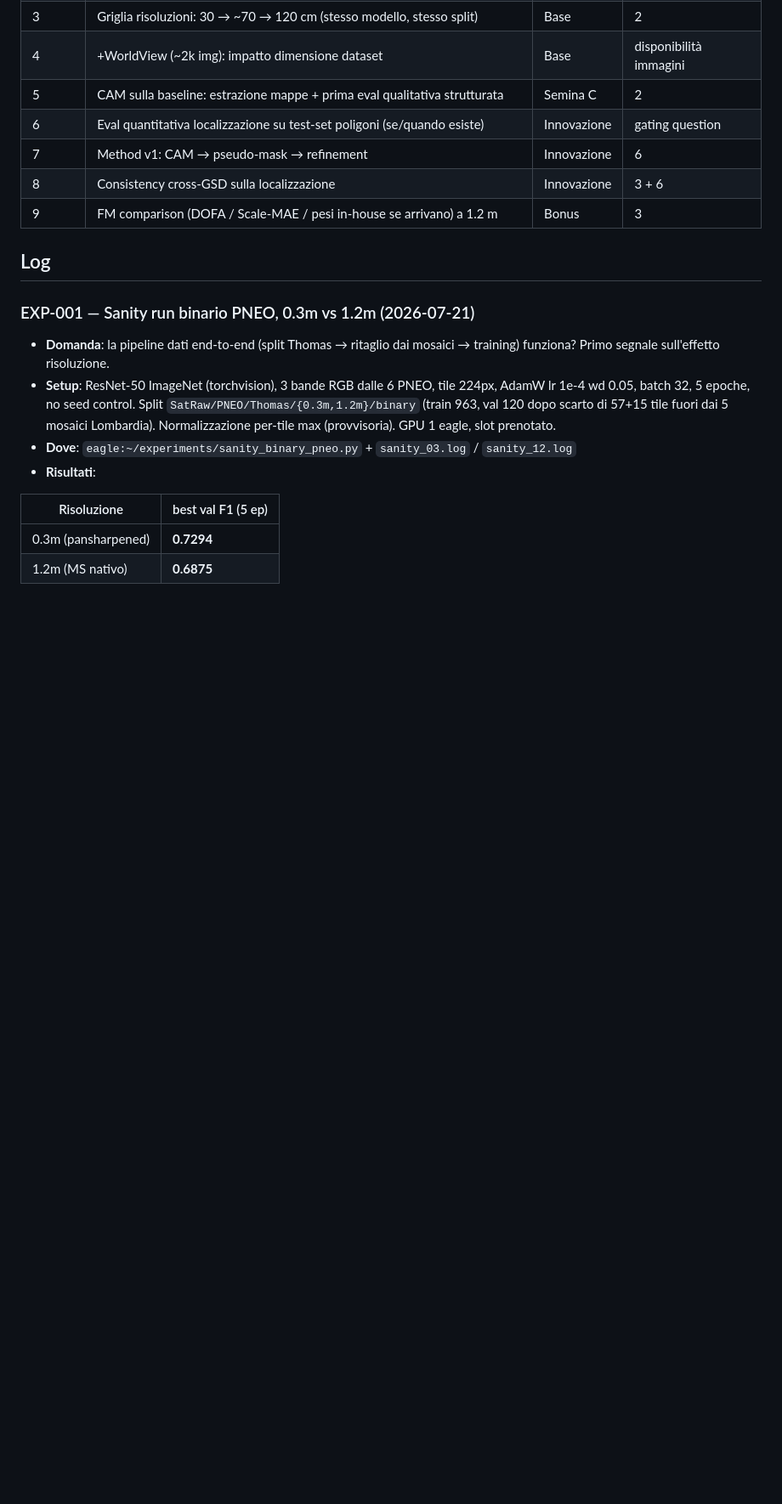
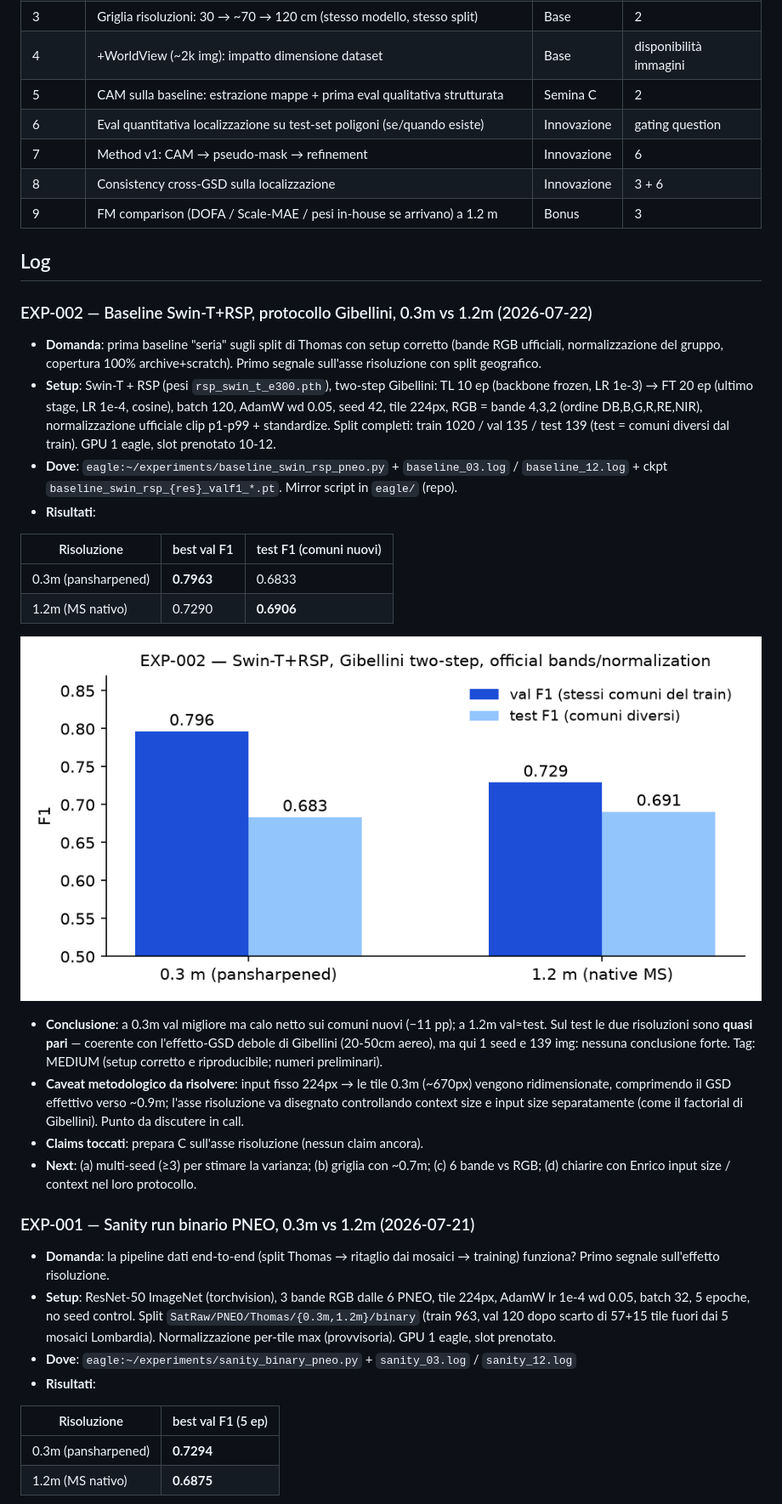
Before and after one commit to alepot55/perivallon-thesis, a Markdown page: docs/04_planning/EXPERIMENTS_LOG.md, the part around the change. Shown at 85% size. GitHub-like rendering; pictures changed too: docs/04_planning/figs/exp002_baseline.png (added); blank space fills up the shorter version.

Commit message:
EXP-002: baseline Swin-T+RSP corretta — val F1 0.796/0.729, test 0.683/0.691 (quasi pari sui comuni nuovi); caveat input-size; fig
Co-Authored-By: Claude Fable 5 <noreply@anthropic.com>

```diff
--- a/docs/04_planning/EXPERIMENTS_LOG.md
+++ b/docs/04_planning/EXPERIMENTS_LOG.md
@@ -31,6 +31,24 @@
 
 ## Log
 
+### EXP-002 — Baseline Swin-T+RSP, protocollo Gibellini, 0.3m vs 1.2m (2026-07-22)
+- **Domanda**: prima baseline "seria" sugli split di Thomas con setup corretto (bande RGB ufficiali, normalizzazione del gruppo, copertura 100% archive+scratch). Primo segnale sull'asse risoluzione con split geografico.
+- **Setup**: Swin-T + RSP (pesi `rsp_swin_t_e300.pth`), two-step Gibellini: TL 10 ep (backbone frozen, LR 1e-3) → FT 20 ep (ultimo stage, LR 1e-4, cosine), batch 120, AdamW wd 0.05, seed 42, tile 224px, RGB = bande 4,3,2 (ordine DB,B,G,R,RE,NIR), normalizzazione ufficiale clip p1-p99 + standardize. Split completi: train 1020 / val 135 / test 139 (test = comuni diversi dal train). GPU 1 eagle, slot prenotato 10-12.
+- **Dove**: `eagle:~/experiments/baseline_swin_rsp_pneo.py` + `baseline_03.log` / `baseline_12.log` + ckpt `baseline_swin_rsp_{res}_valf1_*.pt`. Mirror script in `eagle/` (repo).
+- **Risultati**:
+
+| Risoluzione | best val F1 | test F1 (comuni nuovi) |
+|---|---|---|
+| 0.3m (pansharpened) | **0.7963** | 0.6833 |
+| 1.2m (MS nativo) | 0.7290 | **0.6906** |
+
+![EXP-002 risultato](figs/exp002_baseline.png)
+
+- **Conclusione**: a 0.3m val migliore ma calo netto sui comuni nuovi (−11 pp); a 1.2m val≈test. Sul test le due risoluzioni sono **quasi pari** — coerente con l'effetto-GSD debole di Gibellini (20-50cm aereo), ma qui 1 seed e 139 img: nessuna conclusione forte. Tag: MEDIUM (setup corretto e riproducibile; numeri preliminari).
+- **Caveat metodologico da risolvere**: input fisso 224px → le tile 0.3m (~670px) vengono ridimensionate, comprimendo il GSD effettivo verso ~0.9m; l'asse risoluzione va disegnato controllando context size e input size separatamente (come il factorial di Gibellini). Punto da discutere in call.
+- **Claims toccati**: prepara C sull'asse risoluzione (nessun claim ancora).
+- **Next**: (a) multi-seed (≥3) per stimare la varianza; (b) griglia con ~0.7m; (c) 6 bande vs RGB; (d) chiarire con Enrico input size / context nel loro protocollo.
+
 ### EXP-001 — Sanity run binario PNEO, 0.3m vs 1.2m (2026-07-21)
 - **Domanda**: la pipeline dati end-to-end (split Thomas → ritaglio dai mosaici → training) funziona? Primo segnale sull'effetto risoluzione.
 - **Setup**: ResNet-50 ImageNet (torchvision), 3 bande RGB dalle 6 PNEO, tile 224px, AdamW lr 1e-4 wd 0.05, batch 32, 5 epoche, no seed control. Split `SatRaw/PNEO/Thomas/{0.3m,1.2m}/binary` (train 963, val 120 dopo scarto di 57+15 tile fuori dai 5 mosaici Lombardia). Normalizzazione per-tile max (provvisoria). GPU 1 eagle, slot prenotato.
```
Also changed, not shown: STATO.md (+1 -1 lines).
